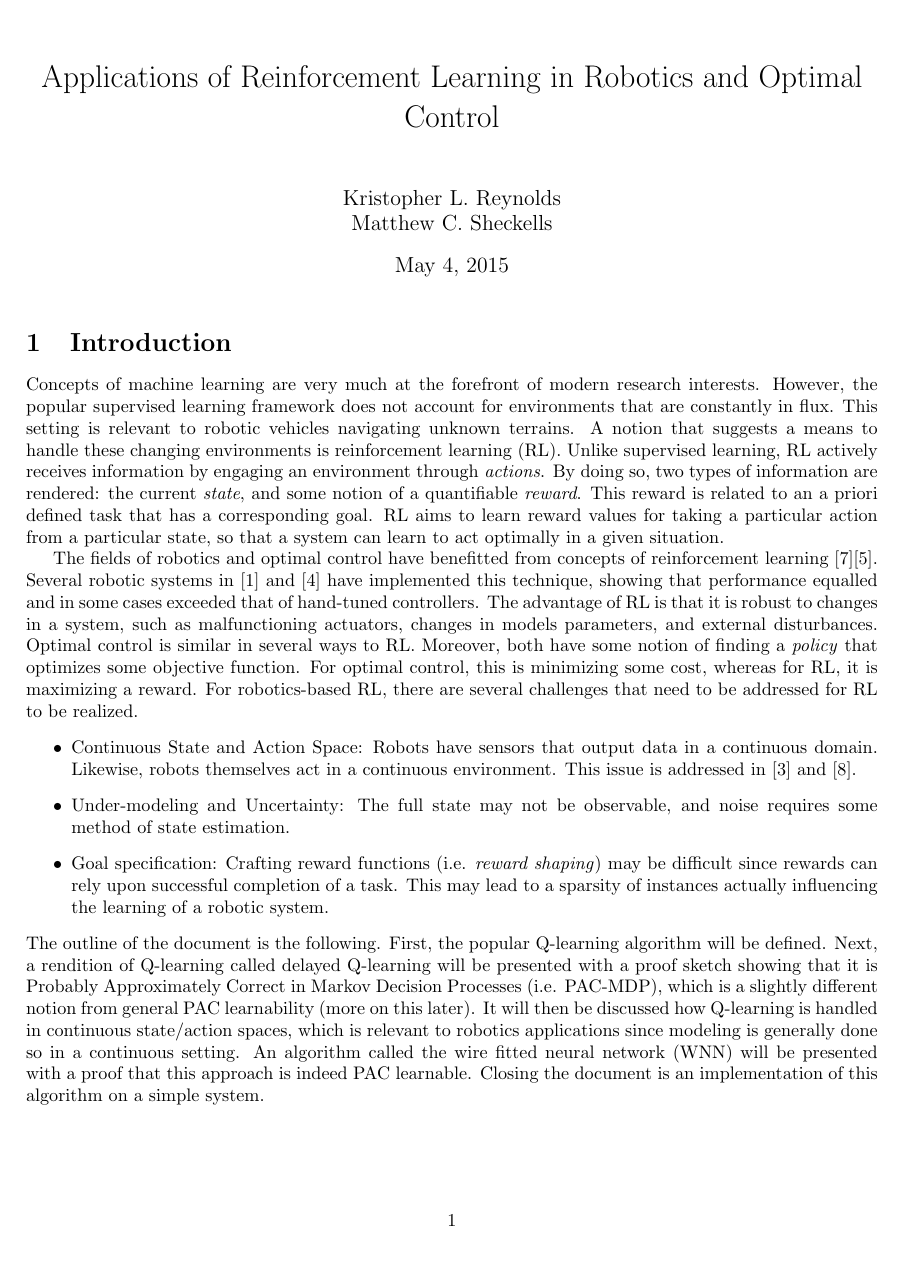
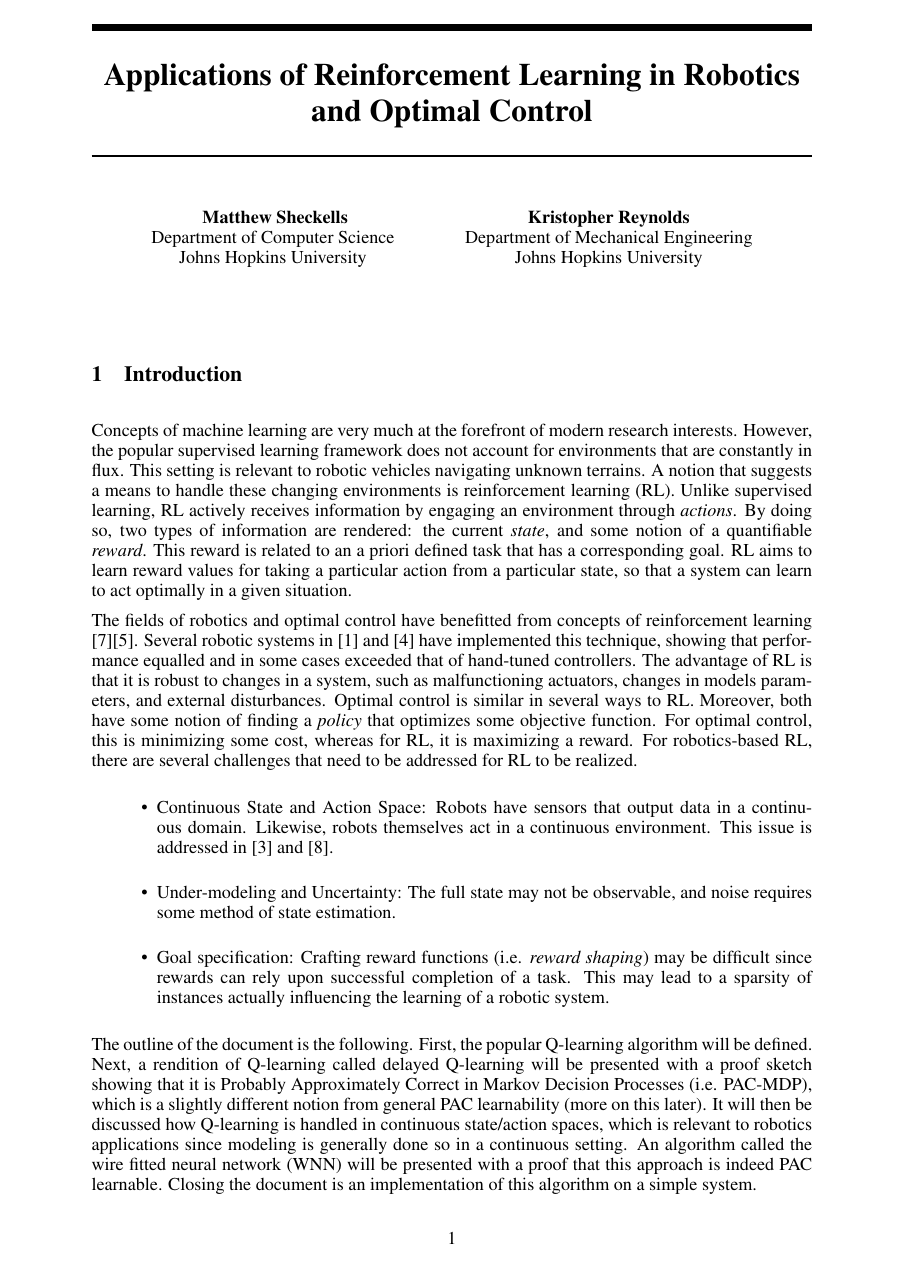
Before and after one commit to msheckells/sml_project, a LaTeX document (MLResearchDocument.tex, which reads nips14submit_e.sty): page 1 of 6. Compiled offline with pdfLaTeX.

Commit message:
Changed to NIPS format

```diff
--- a/MLResearchDocument.tex
+++ b/MLResearchDocument.tex
@@ -2,8 +2,8 @@
 % This is all preamble stuff that you don't have to worry about.
 % Head down to where it says "Start here"
 % --------------------------------------------------------------
-\documentclass[10pt]{article}
-\usepackage[margin=1in]{geometry}
+\documentclass{article} % For LaTeX2e
+\usepackage{nips14submit_e,times}
 \usepackage{amsmath,amsthm,amssymb}
 \usepackage{graphicx}
 \usepackage{caption}
@@ -34,11 +34,23 @@
 % Start here
 % --------------------------------------------------------------
 \title{Applications of Reinforcement Learning in Robotics and Optimal Control}%replace X with the appropriate number
-\author{\\ %replace with your name
-Kristopher L. Reynolds\\
-Matthew C. Sheckells
-\\} %if necessary, replace with your course title
+
+\author{
+Matthew Sheckells\\
+Department of Computer Science\\
+Johns Hopkins University\\
+\And
+Kristopher Reynolds \\
+Department of Mechanical Engineering\\
+Johns Hopkins University\\
+}
+
+\nipsfinalcopy
+\begin{document}
+
+
 \maketitle
+
 \section{Introduction}
 Concepts of machine learning are very much at the forefront of modern research interests. However, the popular supervised learning framework does not account for environments that are constantly in flux. This setting is relevant to robotic vehicles navigating unknown terrains. A notion that suggests a means to handle these changing environments is reinforcement learning (RL). Unlike supervised learning, RL actively receives information by engaging an environment through \textit{actions}. By doing so, two types of information are rendered: the current \textit{state}, and some notion of a quantifiable \textit{reward}. This reward is related to an a priori defined task that has a corresponding goal. RL aims to learn reward values for taking a particular action from a particular state, so that a system can learn to act optimally in a given situation.
 
--- /dev/null
+++ b/nips14submit_e.sty
@@ -0,0 +1,236 @@
+%%%% NIPS Macros (LaTex)
+%%%% Style File
+%%%% Dec 12, 1990   Rev Aug 14, 1991; Sept, 1995; April, 1997; April, 1999
+
+% This file can be used with Latex2e whether running in main mode, or
+% 2.09 compatibility mode.
+%
+% If using main mode, you need to include the commands
+%             \documentclass{article}
+%             \usepackage{nips10submit_e,times}
+% as the first lines in your document.  Or, if you do not have Times
+% Roman font available, you can just use
+%             \documentclass{article}
+%             \usepackage{nips10submit_e}
+% instead.
+%
+% If using 2.09 compatibility mode, you need to include the command
+%             \documentstyle[nips10submit_09,times]{article}
+% as the first line in your document.  Or, if you do not have Times
+% Roman font available, you can include the command
+%             \documentstyle[nips10submit_09]{article}
+% instead.
+
+% Change the overall width of the page.  If these parameters are
+%       changed, they will require corresponding changes in the
+%       maketitle section.
+%
+\usepackage{eso-pic} % used by \AddToShipoutPicture
+
+\renewcommand{\topfraction}{0.95}   % let figure take up nearly whole page
+\renewcommand{\textfraction}{0.05}  % let figure take up nearly whole page
+
+% Define nipsfinal, set to true if nipsfinalcopy is defined
+\newif\ifnipsfinal
+\nipsfinalfalse
+\def\nipsfinalcopy{\nipsfinaltrue}
+\font\nipstenhv  = phvb at 8pt % *** IF THIS FAILS, SEE nips10submit_e.sty ***
+
+% Specify the dimensions of each page
+
+\setlength{\paperheight}{11in}
+\setlength{\paperwidth}{8.5in}
+
+\oddsidemargin .5in    %   Note \oddsidemargin = \evensidemargin
+\evensidemargin .5in
+\marginparwidth 0.07 true in
+%\marginparwidth 0.75 true in
+%\topmargin 0 true pt           % Nominal distance from top of page to top of
+%\topmargin 0.125in
+\topmargin -0.625in
+\addtolength{\headsep}{0.25in}
+\textheight 9.0 true in       % Height of text (including footnotes & figures)
+\textwidth 5.5 true in        % Width of text line.
+\widowpenalty=10000
+\clubpenalty=10000
+
+% \thispagestyle{empty}        \pagestyle{empty}
+\flushbottom \sloppy
+
+% We're never going to need a table of contents, so just flush it to
+% save space --- suggested by drstrip@sandia-2
+\def\addcontentsline#1#2#3{}
+
+% Title stuff, taken from deproc.
+\def\maketitle{\par
+\begingroup
+   \def\thefootnote{\fnsymbol{footnote}}
+   \def\@makefnmark{\hbox to 0pt{$^{\@thefnmark}$\hss}} % for perfect author
+                                                        % name centering
+%   The footnote-mark was overlapping the footnote-text,
+%   added the following to fix this problem               (MK)
+   \long\def\@makefntext##1{\parindent 1em\noindent
+                            \hbox to1.8em{\hss $\m@th ^{\@thefnmark}$}##1}
+   \@maketitle \@thanks
+\endgroup
+\setcounter{footnote}{0}
+\let\maketitle\relax \let\@maketitle\relax
+\gdef\@thanks{}\gdef\@author{}\gdef\@title{}\let\thanks\relax}
+
+% The toptitlebar has been raised to top-justify the first page
+
+% Title (includes both anonimized and non-anonimized versions)
+\def\@maketitle{\vbox{\hsize\textwidth
+\linewidth\hsize \vskip 0.1in \toptitlebar \centering
+{\LARGE\bf \@title\par}  \bottomtitlebar % \vskip 0.1in %  minus
+\ifnipsfinal
+   \def\And{\end{tabular}\hfil\linebreak[0]\hfil
+            \begin{tabular}[t]{c}\bf\rule{\z@}{24pt}\ignorespaces}%
+  \def\AND{\end{tabular}\hfil\linebreak[4]\hfil
+            \begin{tabular}[t]{c}\bf\rule{\z@}{24pt}\ignorespaces}%
+    \begin{tabular}[t]{c}\bf\rule{\z@}{24pt}\@author\end{tabular}%
+\else
+     \begin{tabular}[t]{c}\bf\rule{\z@}{24pt}
+Anonymous Author(s) \\
+Affiliation \\
+Address \\
+\texttt{email} \\
+\end{tabular}%
+\fi
+\vskip 0.3in minus 0.1in}}
+
+\renewenvironment{abstract}{\vskip.075in\centerline{\large\bf
+Abstract}\vspace{0.5ex}\begin{quote}}{\par\end{quote}\vskip 1ex}
+
+% sections with less space
+\def\section{\@startsection {section}{1}{\z@}{-2.0ex plus
+    -0.5ex minus -.2ex}{1.5ex plus 0.3ex
+minus0.2ex}{\large\bf\raggedright}}
+
+\def\subsection{\@startsection{subsection}{2}{\z@}{-1.8ex plus
+-0.5ex minus -.2ex}{0.8ex plus .2ex}{\normalsize\bf\raggedright}}
+\def\subsubsection{\@startsection{subsubsection}{3}{\z@}{-1.5ex
+plus      -0.5ex minus -.2ex}{0.5ex plus
+.2ex}{\normalsize\bf\raggedright}}
+\def\paragraph{\@startsection{paragraph}{4}{\z@}{1.5ex plus
+0.5ex minus .2ex}{-1em}{\normalsize\bf}}
+\def\subparagraph{\@startsection{subparagraph}{5}{\z@}{1.5ex plus
+  0.5ex minus .2ex}{-1em}{\normalsize\bf}}
+\def\subsubsubsection{\vskip
+5pt{\noindent\normalsize\rm\raggedright}}
+
+
+% Footnotes
+\footnotesep 6.65pt %
+\skip\footins 9pt plus 4pt minus 2pt
+\def\footnoterule{\kern-3pt \hrule width 12pc \kern 2.6pt }
+\setcounter{footnote}{0}
+
+% Lists and paragraphs
+\parindent 0pt
+\topsep 4pt plus 1pt minus 2pt
+\partopsep 1pt plus 0.5pt minus 0.5pt
+\itemsep 2pt plus 1pt minus 0.5pt
+\parsep 2pt plus 1pt minus 0.5pt
+\parskip .5pc
+
+
+%\leftmargin2em
+\leftmargin3pc
+\leftmargini\leftmargin \leftmarginii 2em
+\leftmarginiii 1.5em \leftmarginiv 1.0em \leftmarginv .5em
+
+%\labelsep \labelsep 5pt
+
+\def\@listi{\leftmargin\leftmargini}
+\def\@listii{\leftmargin\leftmarginii
+   \labelwidth\leftmarginii\advance\labelwidth-\labelsep
+   \topsep 2pt plus 1pt minus 0.5pt
+   \parsep 1pt plus 0.5pt minus 0.5pt
+   \itemsep \parsep}
+\def\@listiii{\leftmargin\leftmarginiii
+    \labelwidth\leftmarginiii\advance\labelwidth-\labelsep
+    \topsep 1pt plus 0.5pt minus 0.5pt
+    \parsep \z@ \partopsep 0.5pt plus 0pt minus 0.5pt
+    \itemsep \topsep}
+\def\@listiv{\leftmargin\leftmarginiv
+     \labelwidth\leftmarginiv\advance\labelwidth-\labelsep}
+\def\@listv{\leftmargin\leftmarginv
+     \labelwidth\leftmarginv\advance\labelwidth-\labelsep}
+\def\@listvi{\leftmargin\leftmarginvi
+     \labelwidth\leftmarginvi\advance\labelwidth-\labelsep}
+
+\abovedisplayskip 7pt plus2pt minus5pt%
+\belowdisplayskip \abovedisplayskip
+\abovedisplayshortskip  0pt plus3pt%
+\belowdisplayshortskip  4pt plus3pt minus3pt%
+
+% Less leading in most fonts (due to the narrow columns)
+% The choices were between 1-pt and 1.5-pt leading
+%\def\@normalsize{\@setsize\normalsize{11pt}\xpt\@xpt} % got rid of @ (MK)
+\def\normalsize{\@setsize\normalsize{11pt}\xpt\@xpt}
+\def\small{\@setsize\small{10pt}\ixpt\@ixpt}
+\def\footnotesize{\@setsize\footnotesize{10pt}\ixpt\@ixpt}
+\def\scriptsize{\@setsize\scriptsize{8pt}\viipt\@viipt}
+\def\tiny{\@setsize\tiny{7pt}\vipt\@vipt}
+\def\large{\@setsize\large{14pt}\xiipt\@xiipt}
+\def\Large{\@setsize\Large{16pt}\xivpt\@xivpt}
+\def\LARGE{\@setsize\LARGE{20pt}\xviipt\@xviipt}
+\def\huge{\@setsize\huge{23pt}\xxpt\@xxpt}
+\def\Huge{\@setsize\Huge{28pt}\xxvpt\@xxvpt}
+
+\def\toptitlebar{\hrule height4pt\vskip .25in\vskip-\parskip}
+
+\def\bottomtitlebar{\vskip .29in\vskip-\parskip\hrule height1pt\vskip
+.09in} %
+%Reduced second vskip to compensate for adding the strut in \@author
+
+% Vertical Ruler
+% This code is, largely, from the CVPR 2010 conference style file
+% ----- define vruler
+\makeatletter
+\newbox\nipsrulerbox
+\newcount\nipsrulercount
+\newdimen\nipsruleroffset
+\newdimen\cv@lineheight
+\newdimen\cv@boxheight
+\newbox\cv@tmpbox
+\newcount\cv@refno
+\newcount\cv@tot
+% NUMBER with left flushed zeros  \fillzeros[<WIDTH>]<NUMBER>
+\newcount\cv@tmpc@ \newcount\cv@tmpc
+\def\fillzeros[#1]#2{\cv@tmpc@=#2\relax\ifnum\cv@tmpc@<0\cv@tmpc@=-\cv@tmpc@\fi
+\cv@tmpc=1 %
+\loop\ifnum\cv@tmpc@<10 \else \divide\cv@tmpc@ by 10 \advance\cv@tmpc by 1 \fi
+   \ifnum\cv@tmpc@=10\relax\cv@tmpc@=11\relax\fi \ifnum\cv@tmpc@>10 \repeat
+\ifnum#2<0\advance\cv@tmpc1\relax-\fi
+\loop\ifnum\cv@tmpc<#1\relax0\advance\cv@tmpc1\relax\fi \ifnum\cv@tmpc<#1 \repeat
+\cv@tmpc@=#2\relax\ifnum\cv@tmpc@<0\cv@tmpc@=-\cv@tmpc@\fi \relax\the\cv@tmpc@}%
+% \makevruler[<SCALE>][<INITIAL_COUNT>][<STEP>][<DIGITS>][<HEIGHT>]
+\def\makevruler[#1][#2][#3][#4][#5]{\begingroup\offinterlineskip
+\textheight=#5\vbadness=10000\vfuzz=120ex\overfullrule=0pt%
+\global\setbox\nipsrulerbox=\vbox to \textheight{%
+{\parskip=0pt\hfuzz=150em\cv@boxheight=\textheight
+\cv@lineheight=#1\global\nipsrulercount=#2%
+\cv@tot\cv@boxheight\divide\cv@tot\cv@lineheight\advance\cv@tot2%
+\cv@refno1\vskip-\cv@lineheight\vskip1ex%
+\loop\setbox\cv@tmpbox=\hbox to0cm{{\nipstenhv\hfil\fillzeros[#4]\nipsrulercount}}%
+\ht\cv@tmpbox\cv@lineheight\dp\cv@tmpbox0pt\box\cv@tmpbox\break
+\advance\cv@refno1\global\advance\nipsrulercount#3\relax
+\ifnum\cv@refno<\cv@tot\repeat}}\endgroup}%
+\makeatother
+% ----- end of vruler
+
+% \makevruler[<SCALE>][<INITIAL_COUNT>][<STEP>][<DIGITS>][<HEIGHT>]
+\def\nipsruler#1{\makevruler[12pt][#1][1][3][0.993\textheight]\usebox{\nipsrulerbox}}
+\AddToShipoutPicture{%
+\ifnipsfinal\else
+\nipsruleroffset=\textheight
+\advance\nipsruleroffset by -3.7pt
+  \color[rgb]{.7,.7,.7}
+  \AtTextUpperLeft{%
+    \put(\LenToUnit{-35pt},\LenToUnit{-\nipsruleroffset}){%left ruler
+      \nipsruler{\nipsrulercount}}
+  }
+\fi
+}
```
Also changed, not shown: MLResearchDocument.tex (2 more changed lines).
